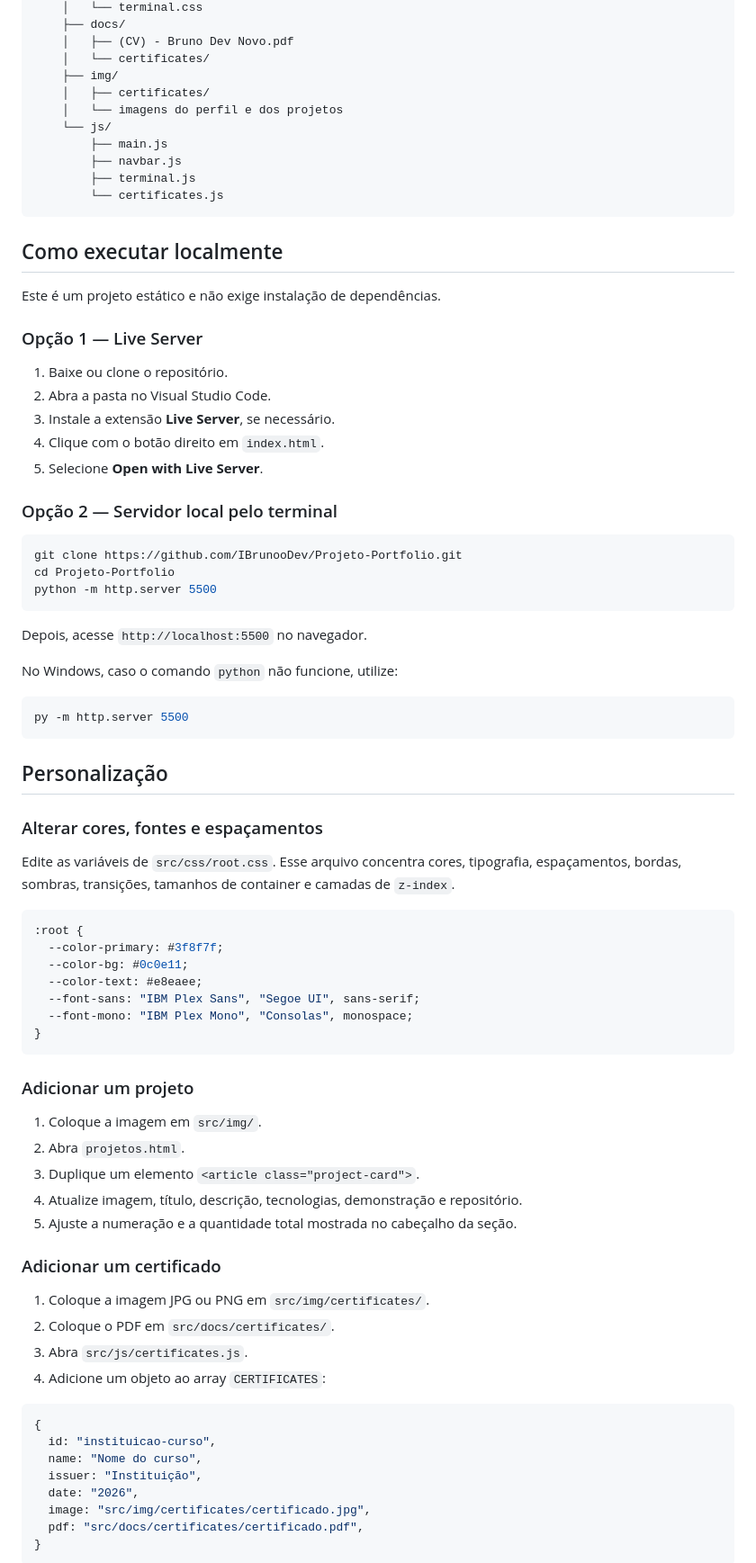
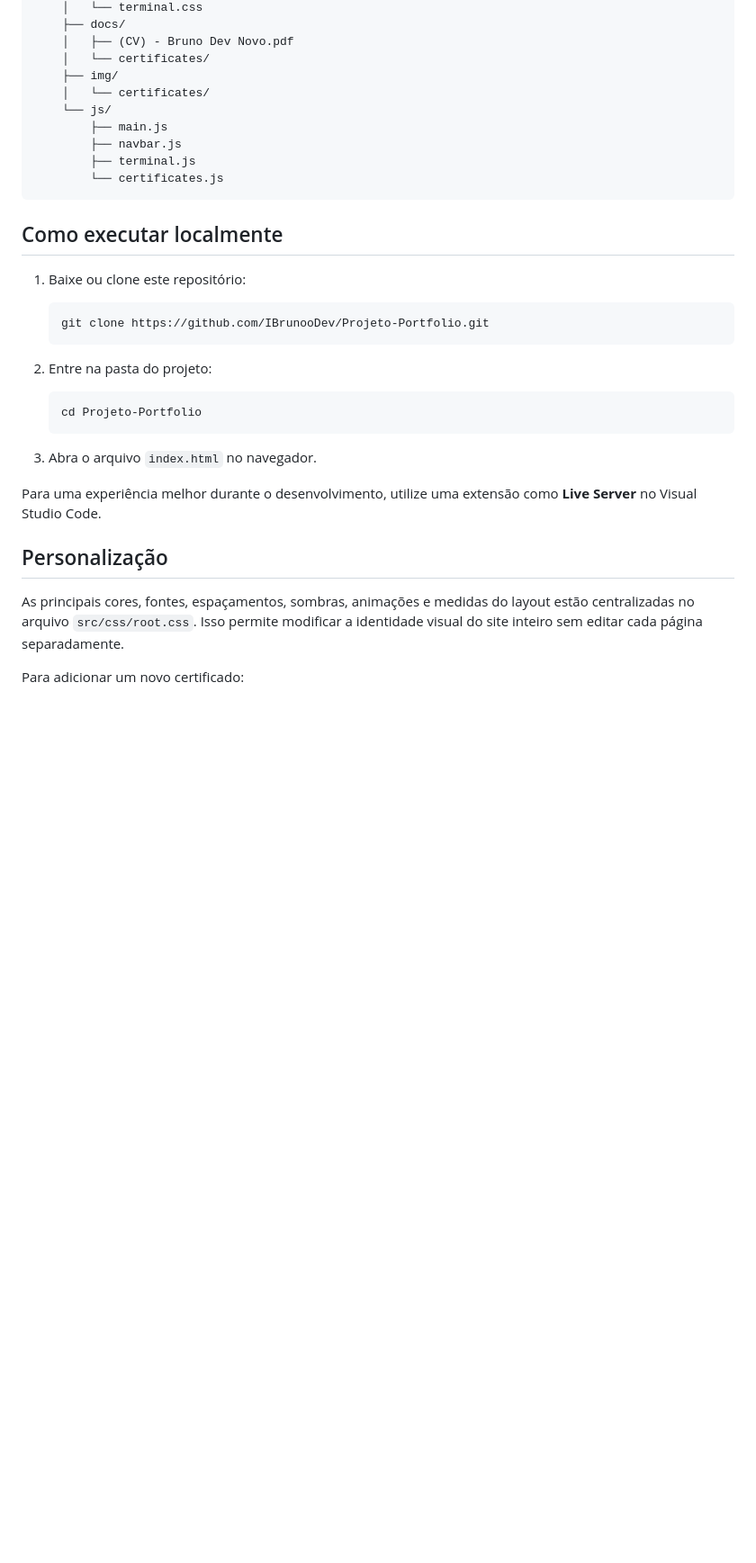
Before and after one commit to IBrunooDev/Projeto-Portfolio, a Markdown page: README.md, the part around one of its changes. Shown at 90% size. GitHub-like rendering; blank space fills up the shorter version.

````diff
--- a/README.md
+++ b/README.md
@@ -147,8 +105,7 @@ Projeto-Portfolio/
     │   ├── (CV) - Bruno Dev Novo.pdf
     │   └── certificates/
     ├── img/
-    │   ├── certificates/
-    │   └── imagens do perfil e dos projetos
+    │   └── certificates/
     └── js/
         ├── main.js
         ├── navbar.js
@@ -158,71 +115,25 @@ Projeto-Portfolio/
 
 ## Como executar localmente
 
-Este é um projeto estático e não exige instalação de dependências.
+1. Baixe ou clone este repositório:
 
-### Opção 1 — Live Server
+   ```bash
+   git clone https://github.com/IBrunooDev/Projeto-Portfolio.git
+   ```
 
-1. Baixe ou clone o repositório.
-2. Abra a pasta no Visual Studio Code.
-3. Instale a extensão **Live Server**, se necessário.
-4. Clique com o botão direito em `index.html`.
-5. Selecione **Open with Live Server**.
+2. Entre na pasta do projeto:
 
-### Opção 2 — Servidor local pelo terminal
+   ```bash
+   cd Projeto-Portfolio
+   ```
 
-```bash
-git clone https://github.com/IBrunooDev/Projeto-Portfolio.git
-cd Projeto-Portfolio
-python -m http.server 5500
-```
+3. Abra o arquivo `index.html` no navegador.
 
-Depois, acesse `http://localhost:5500` no navegador.
-
-No Windows, caso o comando `python` não funcione, utilize:
-
-```bash
-py -m http.server 5500
-```
+Para uma experiência melhor durante o desenvolvimento, utilize uma extensão como **Live Server** no Visual Studio Code.
 
 ## Personalização
 
-### Alterar cores, fontes e espaçamentos
+As principais cores, fontes, espaçamentos, sombras, animações e medidas do layout estão centralizadas no arquivo `src/css/root.css`. Isso permite modificar a identidade visual do site inteiro sem editar cada página separadamente.
 
-Edite as variáveis de `src/css/root.css`. Esse arquivo concentra cores, tipografia, espaçamentos, bordas, sombras, transições, tamanhos de container e camadas de `z-index`.
+Para adicionar um novo certificado:
 
-```css
-:root {
-  --color-primary: #3f8f7f;
-  --color-bg: #0c0e11;
-  --color-text: #e8eaee;
-  --font-sans: "IBM Plex Sans", "Segoe UI", sans-serif;
-  --font-mono: "IBM Plex Mono", "Consolas", monospace;
-}
-```
-
-### Adicionar um projeto
-
-1. Coloque a imagem em `src/img/`.
-2. Abra `projetos.html`.
-3. Duplique um elemento `<article class="project-card">`.
-4. Atualize imagem, título, descrição, tecnologias, demonstração e repositório.
-5. Ajuste a numeração e a quantidade total mostrada no cabeçalho da seção.
-
-### Adicionar um certificado
-
-1. Coloque a imagem JPG ou PNG em `src/img/certificates/`.
-2. Coloque o PDF em `src/docs/certificates/`.
-3. Abra `src/js/certificates.js`.
-4. Adicione um objeto ao array `CERTIFICATES`:
-
-```js
-{
-  id: "instituicao-curso",
-  name: "Nome do curso",
-  issuer: "Instituição",
-  date: "2026",
-  image: "src/img/certificates/certificado.jpg",
-  pdf: "src/docs/certificates/certificado.pdf",
-}
-```
-
````
Also changed, not shown: other parts of README.md (+64 -132 lines).
